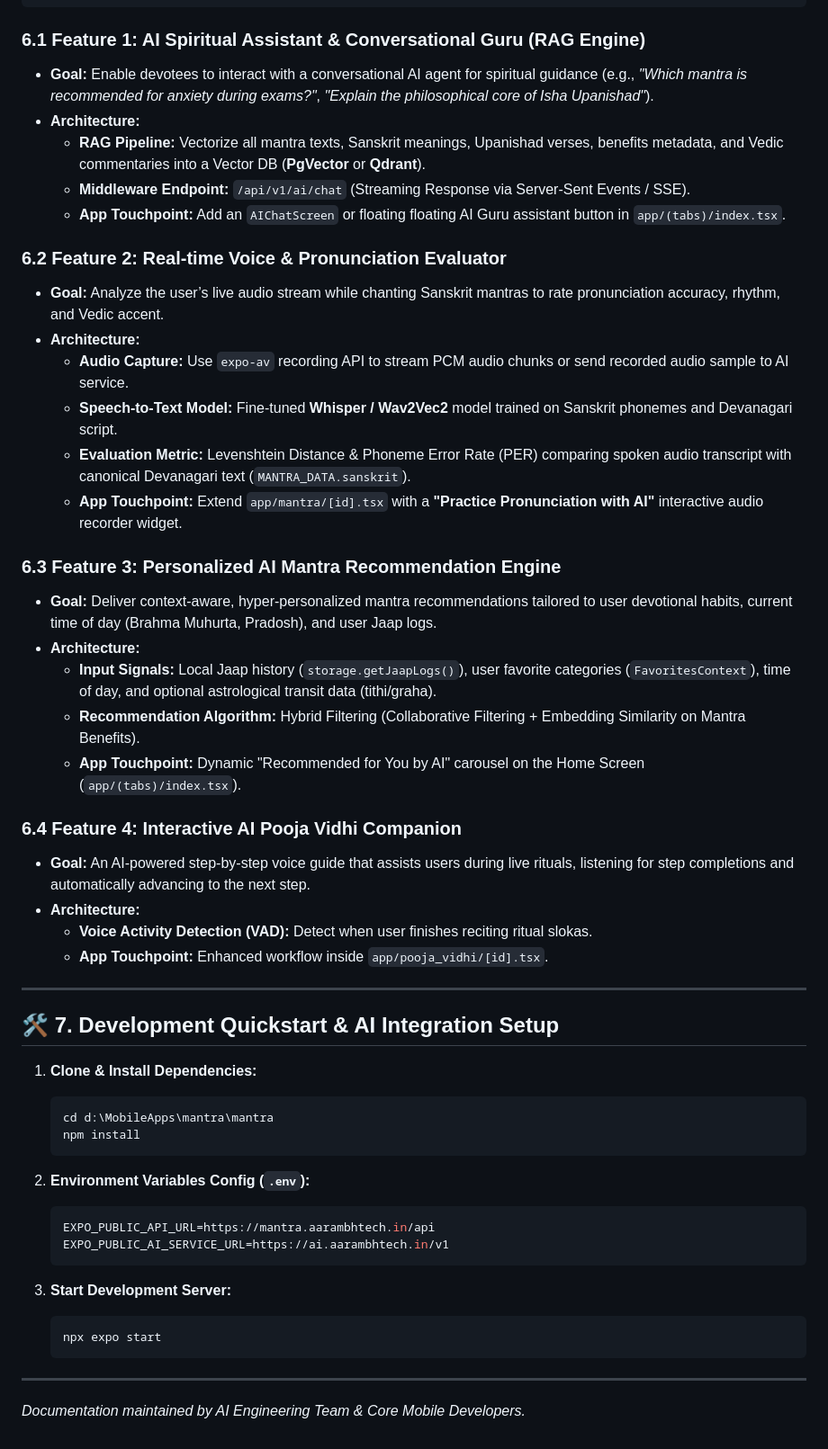
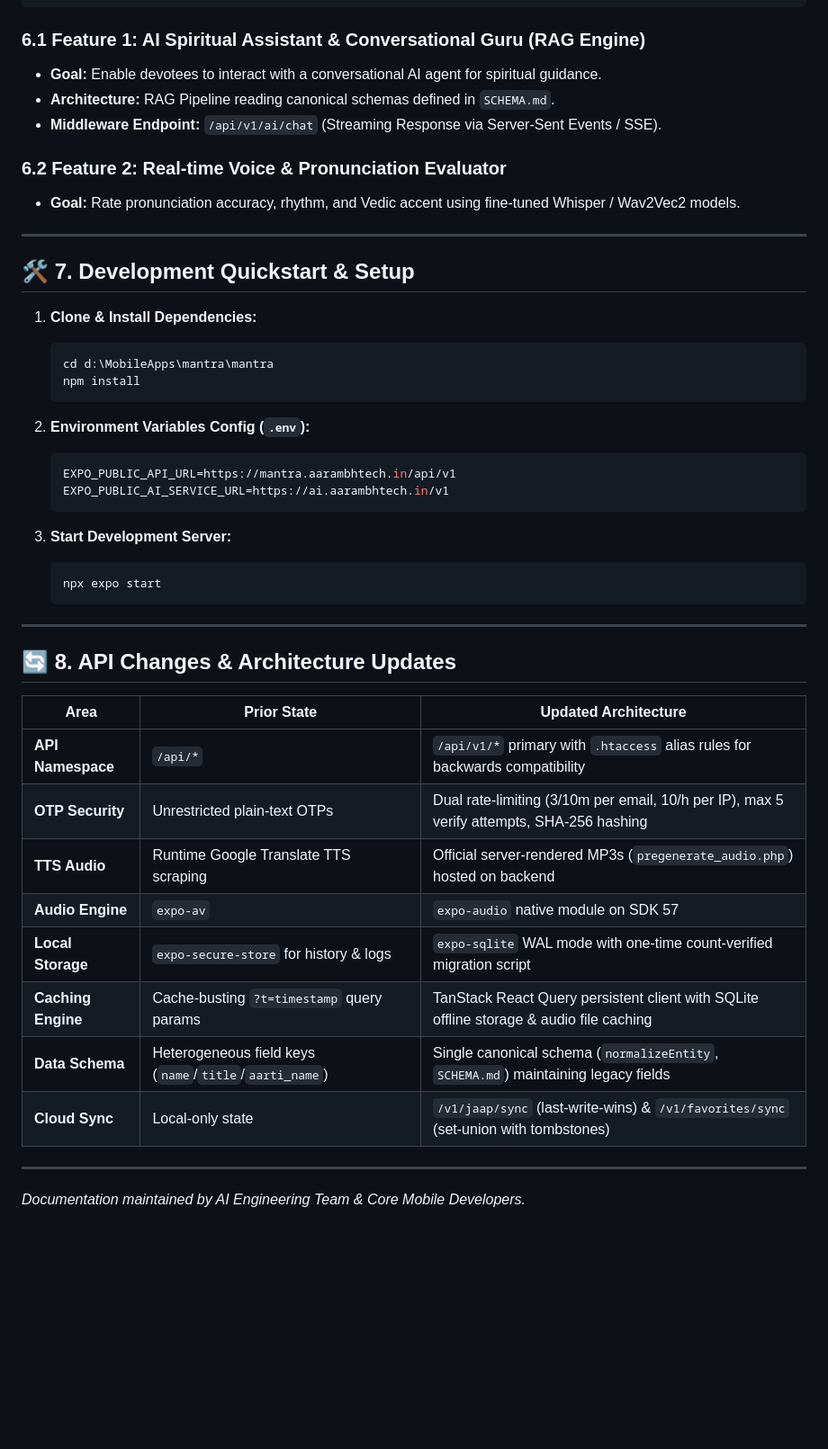
Before and after one commit to KaustubhRaikar/mantra, a Markdown page: PROJECT_DOCUMENTATION.md, the part around one of its changes. Shown at 90% size. GitHub-like rendering; blank space fills up the shorter version.

````diff
--- a/PROJECT_DOCUMENTATION.md
+++ b/PROJECT_DOCUMENTATION.md
@@ -225,36 +215,16 @@ This blueprint outlines the recommended AI features, architectural touchpoints,
 ```
 
 ### 6.1 Feature 1: AI Spiritual Assistant & Conversational Guru (RAG Engine)
-* **Goal:** Enable devotees to interact with a conversational AI agent for spiritual guidance (e.g., *"Which mantra is recommended for anxiety during exams?"*, *"Explain the philosophical core of Isha Upanishad"*).
-* **Architecture:**
-  * **RAG Pipeline:** Vectorize all mantra texts, Sanskrit meanings, Upanishad verses, benefits metadata, and Vedic commentaries into a Vector DB (**PgVector** or **Qdrant**).
-  * **Middleware Endpoint:** `/api/v1/ai/chat` (Streaming Response via Server-Sent Events / SSE).
-  * **App Touchpoint:** Add an `AIChatScreen` or floating floating AI Guru assistant button in `app/(tabs)/index.tsx`.
+* **Goal:** Enable devotees to interact with a conversational AI agent for spiritual guidance.
+* **Architecture:** RAG Pipeline reading canonical schemas defined in `SCHEMA.md`.
+* **Middleware Endpoint:** `/api/v1/ai/chat` (Streaming Response via Server-Sent Events / SSE).
 
 ### 6.2 Feature 2: Real-time Voice & Pronunciation Evaluator
-* **Goal:** Analyze the user’s live audio stream while chanting Sanskrit mantras to rate pronunciation accuracy, rhythm, and Vedic accent.
-* **Architecture:**
-  * **Audio Capture:** Use `expo-av` recording API to stream PCM audio chunks or send recorded audio sample to AI service.
-  * **Speech-to-Text Model:** Fine-tuned **Whisper / Wav2Vec2** model trained on Sanskrit phonemes and Devanagari script.
-  * **Evaluation Metric:** Levenshtein Distance & Phoneme Error Rate (PER) comparing spoken audio transcript with canonical Devanagari text (`MANTRA_DATA.sanskrit`).
-  * **App Touchpoint:** Extend `app/mantra/[id].tsx` with a **"Practice Pronunciation with AI"** interactive audio recorder widget.
-
-### 6.3 Feature 3: Personalized AI Mantra Recommendation Engine
-* **Goal:** Deliver context-aware, hyper-personalized mantra recommendations tailored to user devotional habits, current time of day (Brahma Muhurta, Pradosh), and user Jaap logs.
-* **Architecture:**
-  * **Input Signals:** Local Jaap history (`storage.getJaapLogs()`), user favorite categories (`FavoritesContext`), time of day, and optional astrological transit data (tithi/graha).
-  * **Recommendation Algorithm:** Hybrid Filtering (Collaborative Filtering + Embedding Similarity on Mantra Benefits).
-  * **App Touchpoint:** Dynamic "Recommended for You by AI" carousel on the Home Screen (`app/(tabs)/index.tsx`).
-
-### 6.4 Feature 4: Interactive AI Pooja Vidhi Companion
-* **Goal:** An AI-powered step-by-step voice guide that assists users during live rituals, listening for step completions and automatically advancing to the next step.
-* **Architecture:**
-  * **Voice Activity Detection (VAD):** Detect when user finishes reciting ritual slokas.
-  * **App Touchpoint:** Enhanced workflow inside `app/pooja_vidhi/[id].tsx`.
+* **Goal:** Rate pronunciation accuracy, rhythm, and Vedic accent using fine-tuned Whisper / Wav2Vec2 models.
 
 ---
 
-## 🛠️ 7. Development Quickstart & AI Integration Setup
+## 🛠️ 7. Development Quickstart & Setup
 
 1. **Clone & Install Dependencies:**
    ```bash
@@ -264,7 +234,7 @@ This blueprint outlines the recommended AI features, architectural touchpoints,
 
 2. **Environment Variables Config (`.env`):**
    ```env
-   EXPO_PUBLIC_API_URL=https://mantra.aarambhtech.in/api
+   EXPO_PUBLIC_API_URL=https://mantra.aarambhtech.in/api/v1
    EXPO_PUBLIC_AI_SERVICE_URL=https://ai.aarambhtech.in/v1
    ```
 
@@ -274,4 +244,19 @@ This blueprint outlines the recommended AI features, architectural touchpoints,
    ```
 
 ---
+
+## 🔄 8. API Changes & Architecture Updates
+
+| Area | Prior State | Updated Architecture |
+|---|---|---|
+| **API Namespace** | `/api/*` | `/api/v1/*` primary with `.htaccess` alias rules for backwards compatibility |
+| **OTP Security** | Unrestricted plain-text OTPs | Dual rate-limiting (3/10m per email, 10/h per IP), max 5 verify attempts, SHA-256 hashing |
+| **TTS Audio** | Runtime Google Translate TTS scraping | Official server-rendered MP3s (`pregenerate_audio.php`) hosted on backend |
+| **Audio Engine** | `expo-av` | `expo-audio` native module on SDK 57 |
+| **Local Storage** | `expo-secure-store` for history & logs | `expo-sqlite` WAL mode with one-time count-verified migration script |
+| **Caching Engine** | Cache-busting `?t=timestamp` query params | TanStack React Query persistent client with SQLite offline storage & audio file caching |
+| **Data Schema** | Heterogeneous field keys (`name`/`title`/`aarti_name`) | Single canonical schema (`normalizeEntity`, `SCHEMA.md`) maintaining legacy fields |
+| **Cloud Sync** | Local-only state | `/v1/jaap/sync` (last-write-wins) & `/v1/favorites/sync` (set-union with tombstones) |
+
+---
 *Documentation maintained by AI Engineering Team & Core Mobile Developers.*
````
Also changed, not shown: other parts of PROJECT_DOCUMENTATION.md (+67 -77 lines).
